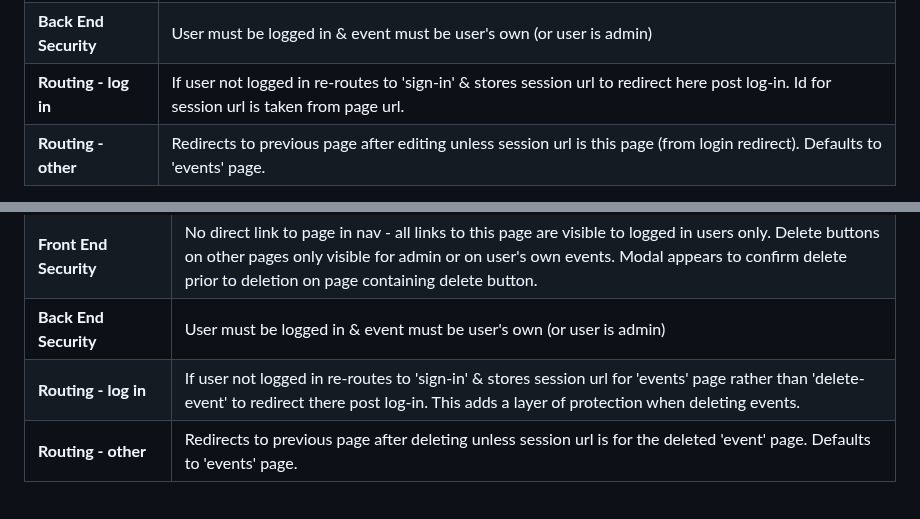
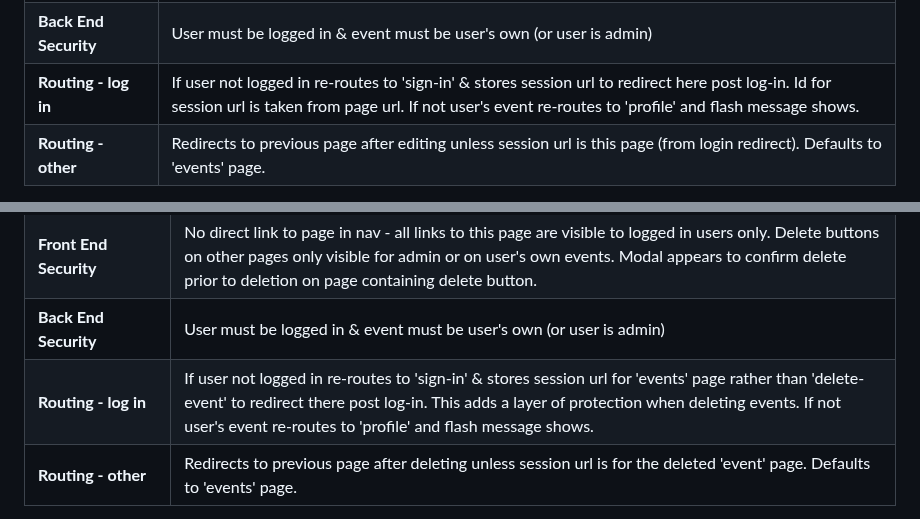
Before and after one commit to emmahewson/mp3-swimmon, a Markdown page: README.md, 2 parts joined by grey strips. Rendered like a GitHub page; folded sections open.

Commit message:
docs: README - add additional log-in routing info

```diff
--- a/README.md
+++ b/README.md
@@ -1039,7 +1039,7 @@ _Caption_
 | **Back End Form Validation** | None |
 | **Front End Security** | No direct link to page in nav - all links to this page are visible to logged in users only. |
 | **Back End Security** | User must be logged in & event must be user's own (or user is admin) |
-| **Routing - log in** | If user not logged in re-routes to 'sign-in' & stores session url to redirect here post log-in. Id for session url is taken from page url. |
+| **Routing - log in** | If user not logged in re-routes to 'sign-in' & stores session url to redirect here post log-in. Id for session url is taken from page url. If not user's event re-routes to 'profile' and flash message shows. |
 | **Routing - other** | Redirects to previous page after editing unless session url is this page (from login redirect). Defaults to 'events' page. |
 
 </details>
@@ -1099,7 +1099,7 @@ _Caption_
 | **Back End Functionality** | Removes event from database. If event id is not found in database aborts and re-routes to 404 page. |
 | **Front End Security** |  No direct link to page in nav - all links to this page are visible to logged in users only. Delete buttons on other pages only visible for admin or on user's own events. Modal appears to confirm delete prior to deletion on page containing delete button. |
 | **Back End Security** | User must be logged in & event must be user's own (or user is admin) |
-| **Routing - log in** | If user not logged in re-routes to 'sign-in' & stores session url for 'events' page rather than 'delete-event' to redirect there post log-in. This adds a layer of protection when deleting events. |
+| **Routing - log in** | If user not logged in re-routes to 'sign-in' & stores session url for 'events' page rather than 'delete-event' to redirect there post log-in. This adds a layer of protection when deleting events. If not user's event re-routes to 'profile' and flash message shows.|
 | **Routing - other** | Redirects to previous page after deleting unless session url is for the deleted 'event' page.  Defaults to 'events' page. |
 
 </details>
```
